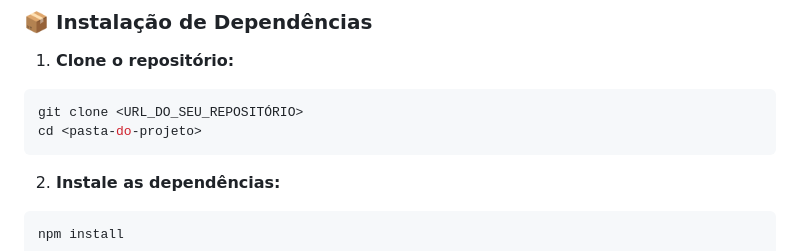
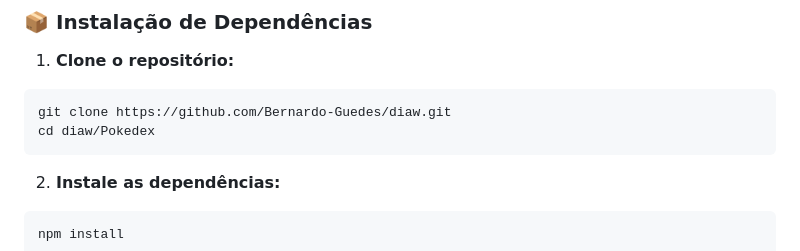
Before and after one commit to Bernardo-Guedes/diaw, a Markdown page: Pokedex/README.md, the part around the change. Rendered like a GitHub page.

Commit message:
Fix clone instructions in README
Updated repository clone instructions with the correct URL and directory.

````diff
--- a/Pokedex/README.md
+++ b/Pokedex/README.md
@@ -203,8 +203,8 @@ npm -v
 1. **Clone o repositório:**
 
 ```bash
-git clone <URL_DO_SEU_REPOSITÓRIO>
-cd <pasta-do-projeto>
+git clone https://github.com/Bernardo-Guedes/diaw.git
+cd diaw/Pokedex
 ```
 
 2. **Instale as dependências:**
````
